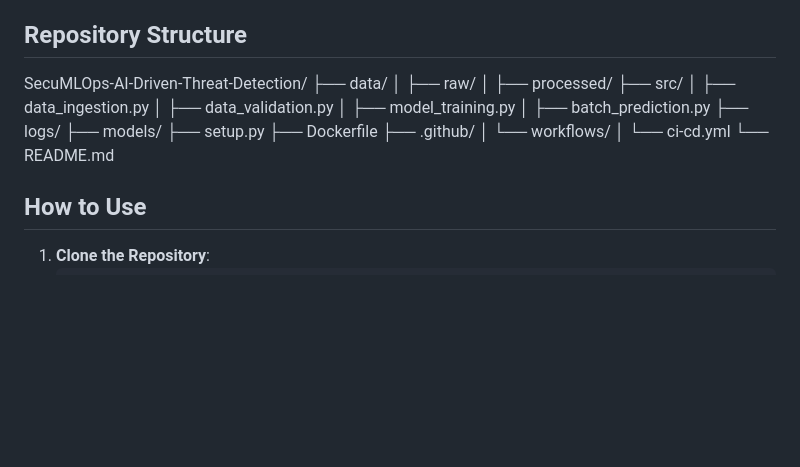
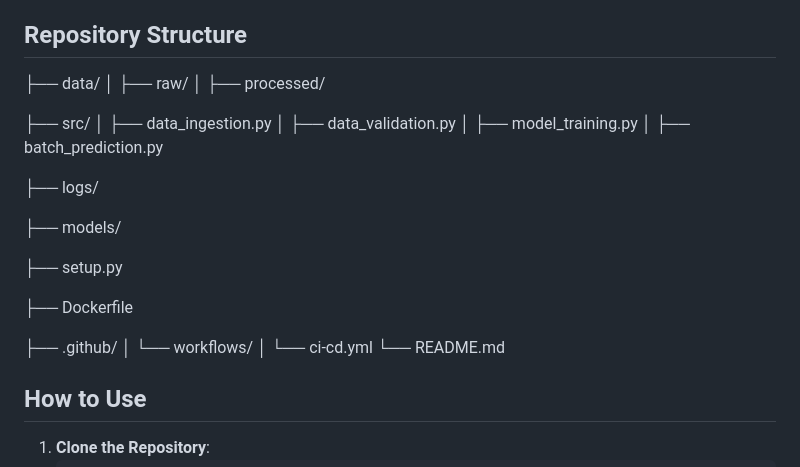
Before and after one commit to Famz21/SecuMLOps-AI-Driven-Threat-Detection, a Markdown page: README.md, the part around the change. Drawn GitHub-style; blank space fills up the shorter version.

```diff
--- a/README.md
+++ b/README.md
@@ -41,24 +41,29 @@ This repository contains the complete code and implementation details for an end
 
 ## Repository Structure
 
-SecuMLOps-AI-Driven-Threat-Detection/
 ├── data/
 │   ├── raw/
 │   ├── processed/
+
+
 ├── src/
 │   ├── data_ingestion.py
 │   ├── data_validation.py
 │   ├── model_training.py
 │   ├── batch_prediction.py
+
 ├── logs/
+
 ├── models/
+
 ├── setup.py
+
 ├── Dockerfile
+
 ├── .github/
 │   └── workflows/
 │       └── ci-cd.yml
 └── README.md
-
 
 
 ## How to Use
```
